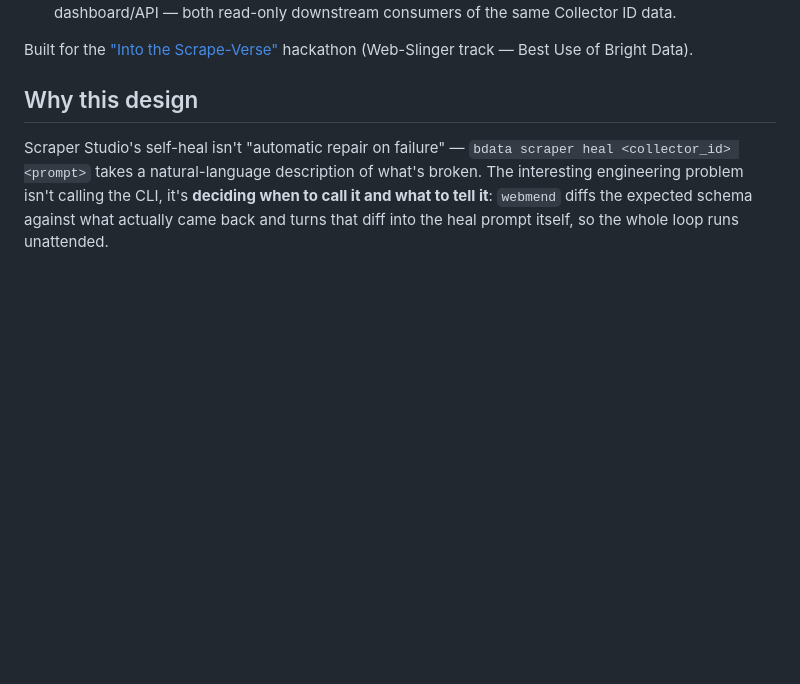
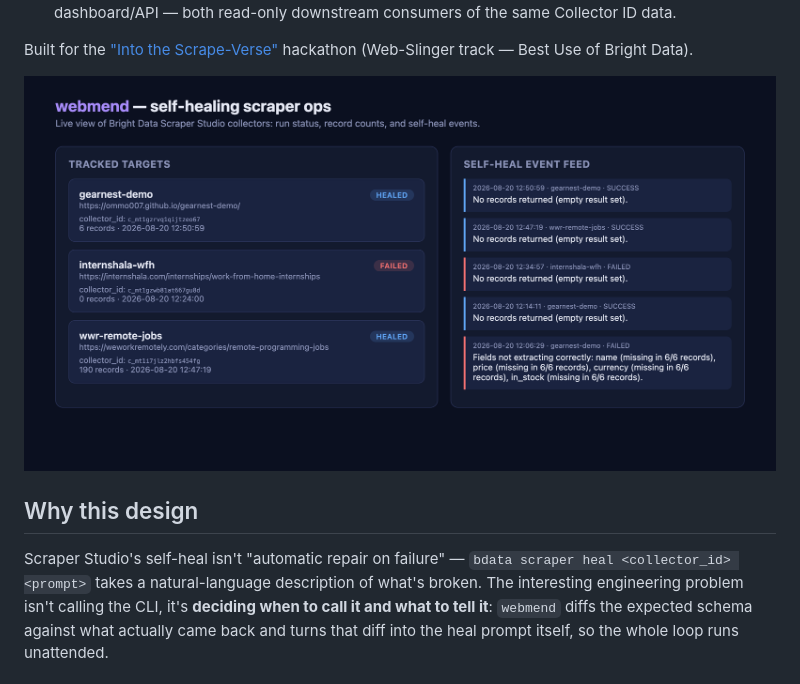
Before and after one commit to ommo007/webmend, a Markdown page: README.md, the part around the change. Drawn GitHub-style; pictures changed too: docs/dashboard.png (added); blank space fills up the shorter version.

Commit message:
Add dashboard screenshot to README
Co-Authored-By: Claude Sonnet 5 <noreply@anthropic.com>

```diff
--- a/README.md
+++ b/README.md
@@ -19,6 +19,8 @@ For every tracked target it:
 
 Built for the ["Into the Scrape-Verse"](https://www.wemakedevs.org/hackathons/scrape-verse)
 hackathon (Web-Slinger track — Best Use of Bright Data).
+
+![webmend dashboard](docs/dashboard.png)
 
 ## Why this design
 
```
Also changed, not shown: docs/demo-site-v1.png (added).
